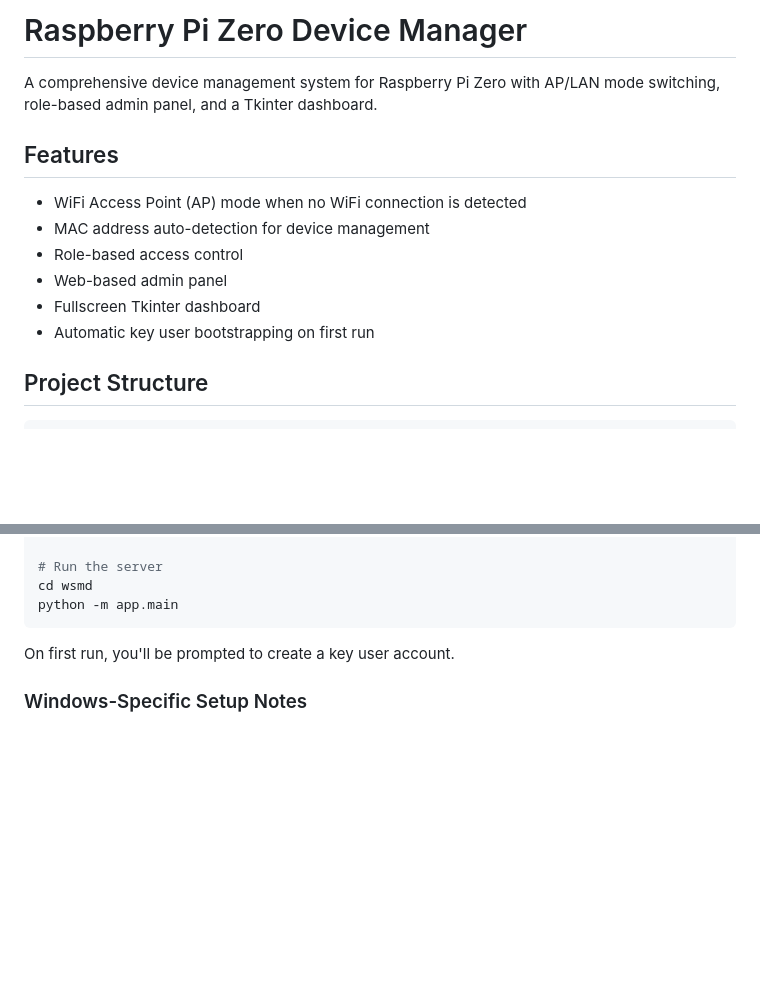
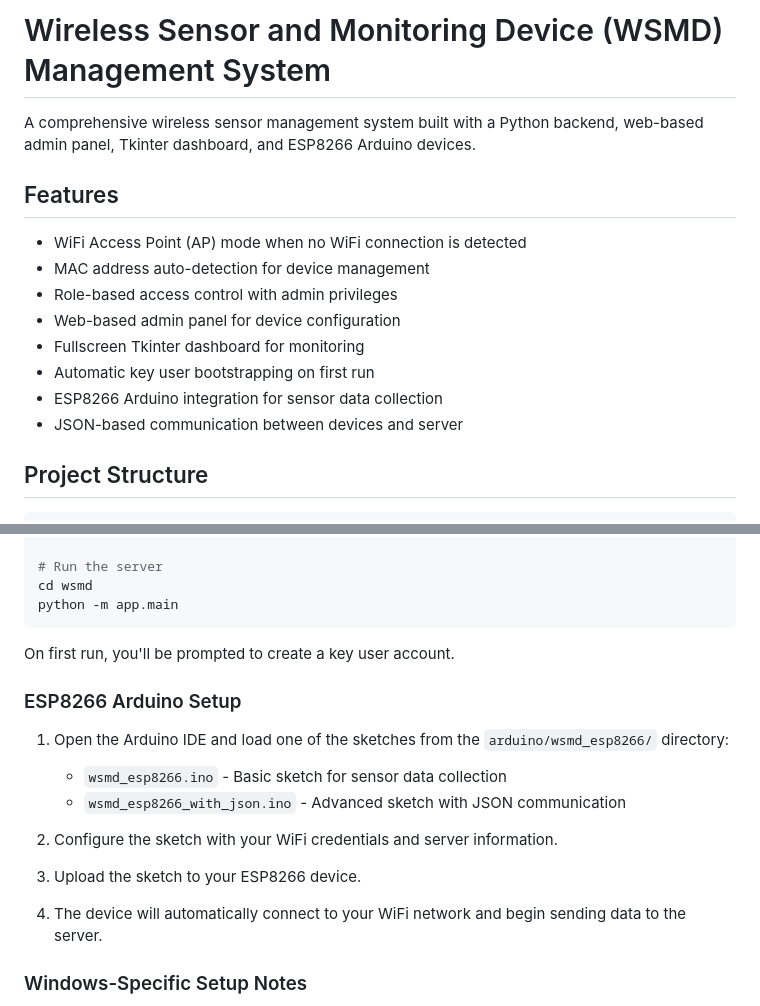
Before and after one commit to Ragavaraaj/wsmd, a Markdown page: README.md, 2 parts joined by grey strips. Rendered like a GitHub page; blank space fills up the shorter version.

```diff
--- a/README.md
+++ b/README.md
@@ -1,15 +1,17 @@
-# Raspberry Pi Zero Device Manager
+# Wireless Sensor and Monitoring Device (WSMD) Management System
 
-A comprehensive device management system for Raspberry Pi Zero with AP/LAN mode switching, role-based admin panel, and a Tkinter dashboard.
+A comprehensive wireless sensor management system built with a Python backend, web-based admin panel, Tkinter dashboard, and ESP8266 Arduino devices.
 
 ## Features
 
 - WiFi Access Point (AP) mode when no WiFi connection is detected
 - MAC address auto-detection for device management
-- Role-based access control
-- Web-based admin panel
-- Fullscreen Tkinter dashboard
+- Role-based access control with admin privileges
+- Web-based admin panel for device configuration
+- Fullscreen Tkinter dashboard for monitoring
 - Automatic key user bootstrapping on first run
+- ESP8266 Arduino integration for sensor data collection
+- JSON-based communication between devices and server
 
 ## Project Structure
 
@@ -89,6 +95,19 @@ python -m app.main
 
 On first run, you'll be prompted to create a key user account.
 
+### ESP8266 Arduino Setup
+
+1. Open the Arduino IDE and load one of the sketches from the `arduino/wsmd_esp8266/` directory:
+
+   - `wsmd_esp8266.ino` - Basic sketch for sensor data collection
+   - `wsmd_esp8266_with_json.ino` - Advanced sketch with JSON communication
+
+2. Configure the sketch with your WiFi credentials and server information.
+
+3. Upload the sketch to your ESP8266 device.
+
+4. The device will automatically connect to your WiFi network and begin sending data to the server.
+
 ### Windows-Specific Setup Notes
 
 When running this application on Windows (for development/testing), there are a few considerations:
```
Also changed, not shown: other parts of README.md (+45 -3 lines).
